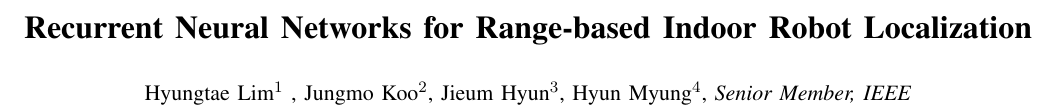
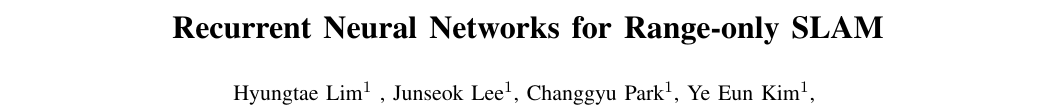
Before and after one commit to chgpark/cee554, a LaTeX paper (doc/cee554.tex): part of page 1 of 2, cut so that both start at the same text. Compiled offline with pdfLaTeX.

Commit message:
Rename author and title. Subsession SLAM for deep learning is empty now!

```diff
--- a/doc/cee554.tex
+++ b/doc/cee554.tex
@@ -44,15 +44,13 @@
 \usepackage{cite}
 
 \title{\LARGE \bf
-Recurrent Neural Networks for Range-based Indoor Robot Localization}
+Recurrent Neural Networks for Range-only SLAM}
 
 
-\author{Hyungtae Lim$^{1}$ , Jungmo Koo$^{2}$, Jieum Hyun$^{3}$, Hyun Myung$^{4}$, \textit{Senior Member, IEEE}% <-this % stops a space
-\thanks{
-	*This material is based upon work supported by the Ministry of Trade, Industry \& Energy(MOTIE, Korea) under Industrial Technology Innovation Program. No.10067202, 'Development of Disaster Response Robot System for Lifesaving and Supporting Fire Fighters at Complex Disaster Environment'.}% <-this % stops a space
-\thanks{$^{1}$Hyungtae Lim, $^{2}$Jungmo Koo, $^{3}$Jieum Hyun, and $^{4}$Hyun Myung are with
+\author{Hyungtae Lim$^{1}$ , Junseok Lee$^{1}$, Changgyu Park$^{1}$, Ye Eun Kim$^{1}$, % <-this % stops a space
+\thanks{$^{1}$Hyungtae Lim, $^{1}$Junseok Lee, $^{1}$Changgyu Park, and $^{1}$Ye Eun Kim are with
 	the Urban Robotics Laboratory, Korea Advanced Institute of Science
-	and Technology (KAIST) Daejeon, 34141, South Korea. {\tt\small \{shapelim, jungmokoo, jimi, hmyung\}@kaist.ac.kr}}%
+	and Technology (KAIST) Daejeon, 34141, South Korea. {\tt\small \{shapelim, ljs630, cpark, yeeunk\}@kaist.ac.kr}}%
 %
 }
 
```
Also changed, not shown: doc/cee554.pdf, doc/cee554.tex (2 more changed lines), 3 other files.
